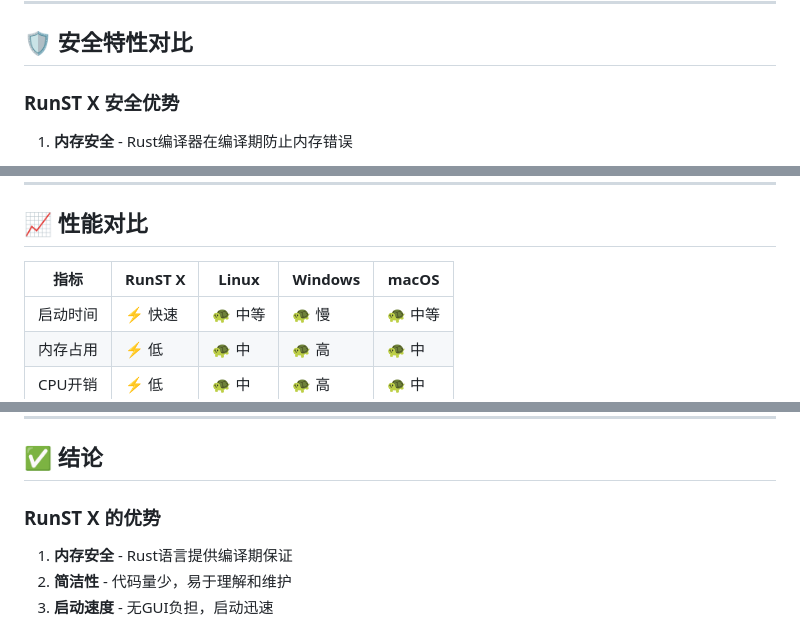
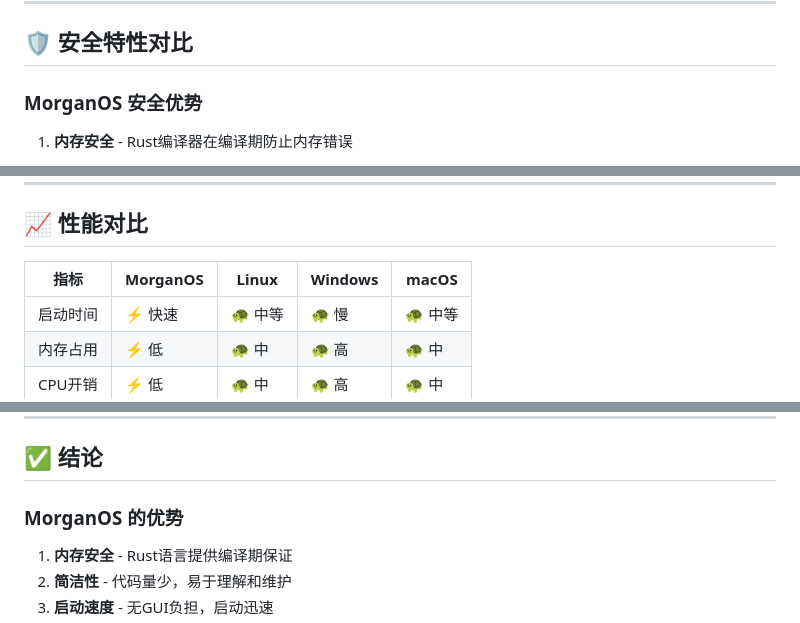
Before and after one commit to mason00398/MorganOS, a Markdown page: COMPARISON_AUDIT_v0.4.md, 3 parts joined by grey strips. Drawn GitHub-style.

```diff
--- a/COMPARISON_AUDIT_v0.4.md
+++ b/COMPARISON_AUDIT_v0.4.md
@@ -92,7 +92,7 @@
 
 ## 🛡️ 安全特性对比
 
-### RunST X 安全优势
+### MorganOS 安全优势
 
 1. **内存安全** - Rust编译器在编译期防止内存错误
    - ✅ 无缓冲区溢出
@@ -128,7 +128,7 @@
 
 ## 📈 性能对比
 
-| 指标 | RunST X | Linux | Windows | macOS |
+| 指标 | MorganOS | Linux | Windows | macOS |
 |------|---------|-------|---------|-------|
 | 启动时间 | ⚡ 快速 | 🐢 中等 | 🐢 慢 | 🐢 中等 |
 | 内存占用 | ⚡ 低 | 🐢 中 | 🐢 高 | 🐢 中 |
@@ -182,7 +182,7 @@
 
 ## ✅ 结论
 
-### RunST X 的优势
+### MorganOS 的优势
 1. **内存安全** - Rust语言提供编译期保证
 2. **简洁性** - 代码量少，易于理解和维护
 3. **启动速度** - 无GUI负担，启动迅速
```
Also changed, not shown: other parts of COMPARISON_AUDIT_v0.4.md (+11 -11 lines).
